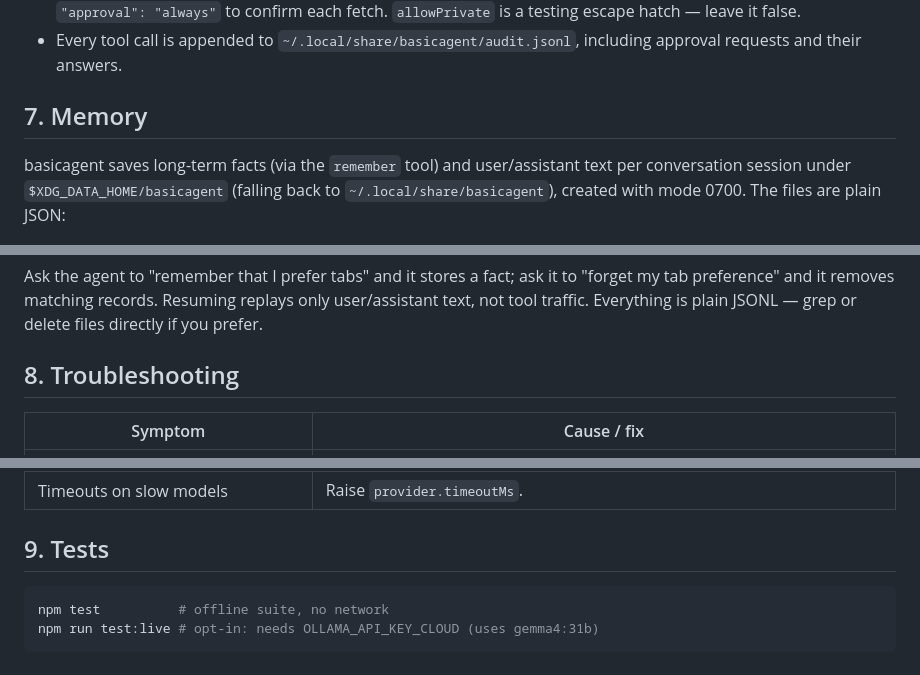
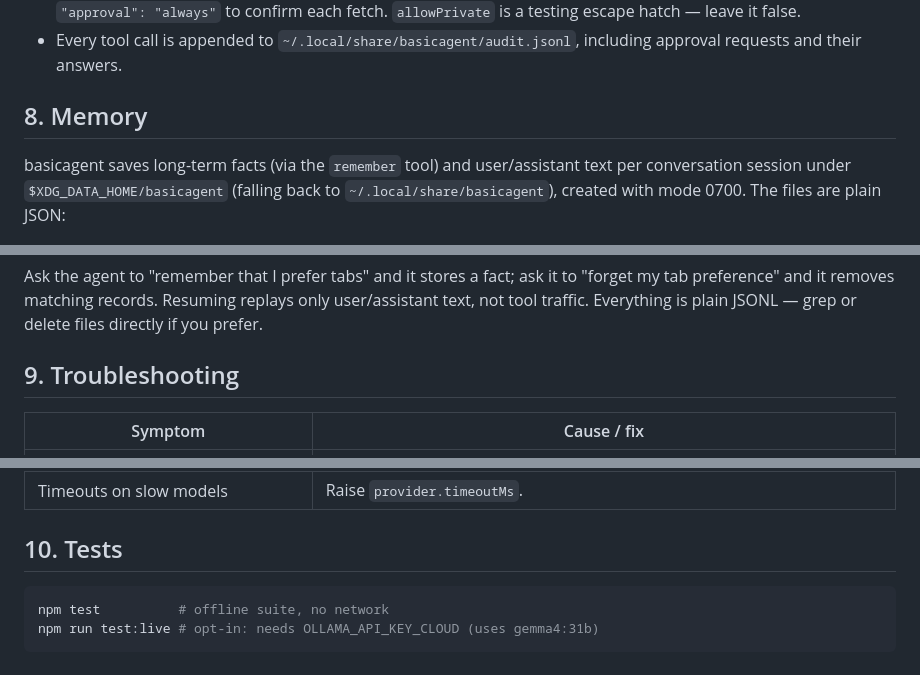
Before and after one commit to henksys/basicagent, a Markdown page: docs/TUTORIAL.md, 3 parts joined by grey strips. Rendered like a GitHub page.

````diff
--- a/docs/TUTORIAL.md
+++ b/docs/TUTORIAL.md
@@ -259,7 +294,7 @@ Then `/reload` in the REPL (or just start a new run). See
 - Every tool call is appended to `~/.local/share/basicagent/audit.jsonl`,
   including approval requests and their answers.
 
-## 7. Memory
+## 8. Memory
 
 basicagent saves long-term facts (via the `remember` tool) and user/assistant
 text per conversation session under `$XDG_DATA_HOME/basicagent` (falling back
@@ -293,7 +328,7 @@ Ask the agent to "remember that I prefer tabs" and it stores a fact; ask it to
 only user/assistant text, not tool traffic. Everything is plain JSONL — grep
 or delete files directly if you prefer.
 
-## 8. Troubleshooting
+## 9. Troubleshooting
 
 | Symptom | Cause / fix |
 | --- | --- |
@@ -311,7 +346,7 @@ or delete files directly if you prefer.
 | `Unsupported content type` when fetching | Only html, xhtml, xml, plain, markdown and JSON are accepted. |
 | Timeouts on slow models | Raise `provider.timeoutMs`. |
 
-## 9. Tests
+## 10. Tests
 
 ```sh
 npm test          # offline suite, no network
````
Also changed, not shown: other parts of docs/TUTORIAL.md (+40 -5 lines), skills/basicagent/SKILL.md (+32 -18 lines).
